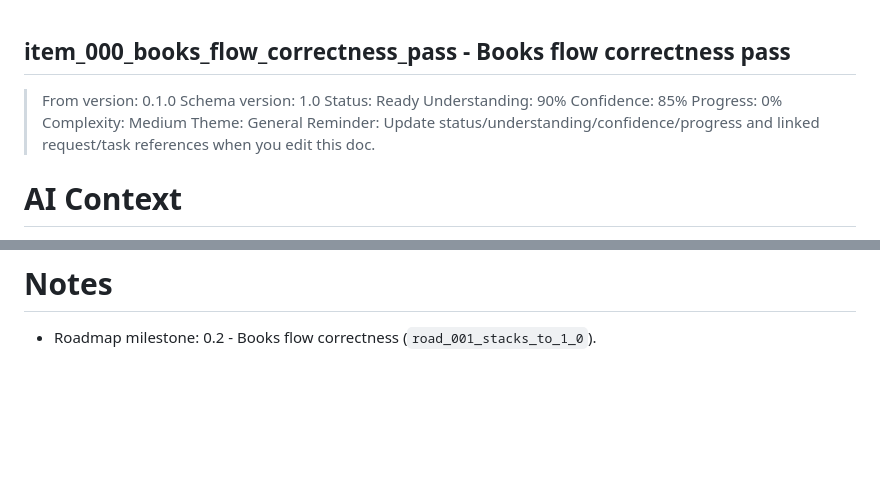
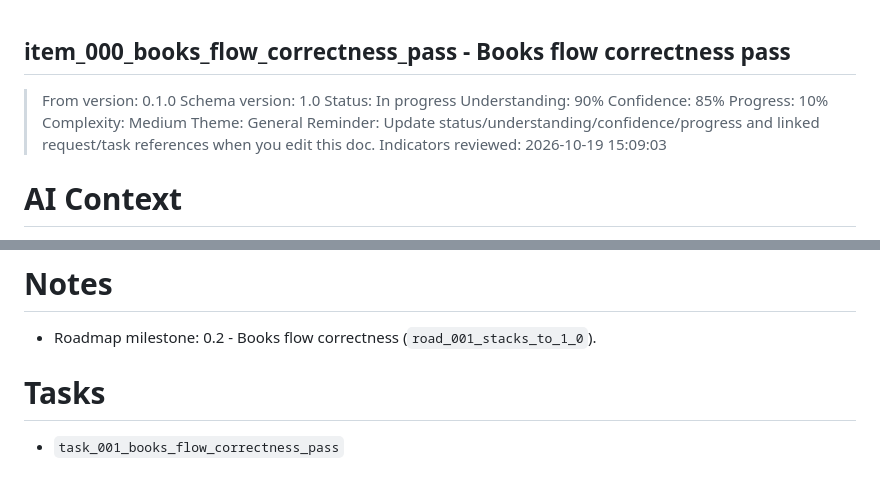
Before and after one commit to Nicolas-Rigaudy/obsidian-stacks, a Markdown page: logics/backlog/item_000_books_flow_correctness_pass.md, 2 parts joined by grey strips. Drawn GitHub-style; blank space fills up the shorter version.

Commit message:
Add task_001 for the books flow correctness pass

```diff
--- a/logics/backlog/item_000_books_flow_correctness_pass.md
+++ b/logics/backlog/item_000_books_flow_correctness_pass.md
@@ -1,13 +1,14 @@
 ## item_000_books_flow_correctness_pass - Books flow correctness pass
 > From version: 0.1.0
 > Schema version: 1.0
-> Status: Ready
+> Status: In progress
 > Understanding: 90%
 > Confidence: 85%
-> Progress: 0%
+> Progress: 10%
 > Complexity: Medium
 > Theme: General
 > Reminder: Update status/understanding/confidence/progress and linked request/task references when you edit this doc.
+> Indicators reviewed: 2026-10-19 15:09:03
 
 # AI Context
 - Summary: Close the remaining correctness gaps in the existing books flow before anything is generalised.
@@ -59,3 +60,6 @@
 
 # Notes
 - Roadmap milestone: 0.2 - Books flow correctness (`road_001_stacks_to_1_0`).
+
+# Tasks
+- `task_001_books_flow_correctness_pass`
```
Also changed, not shown: logics/tasks/task_001_books_flow_correctness_pass.md (added, +49 -0 lines).
